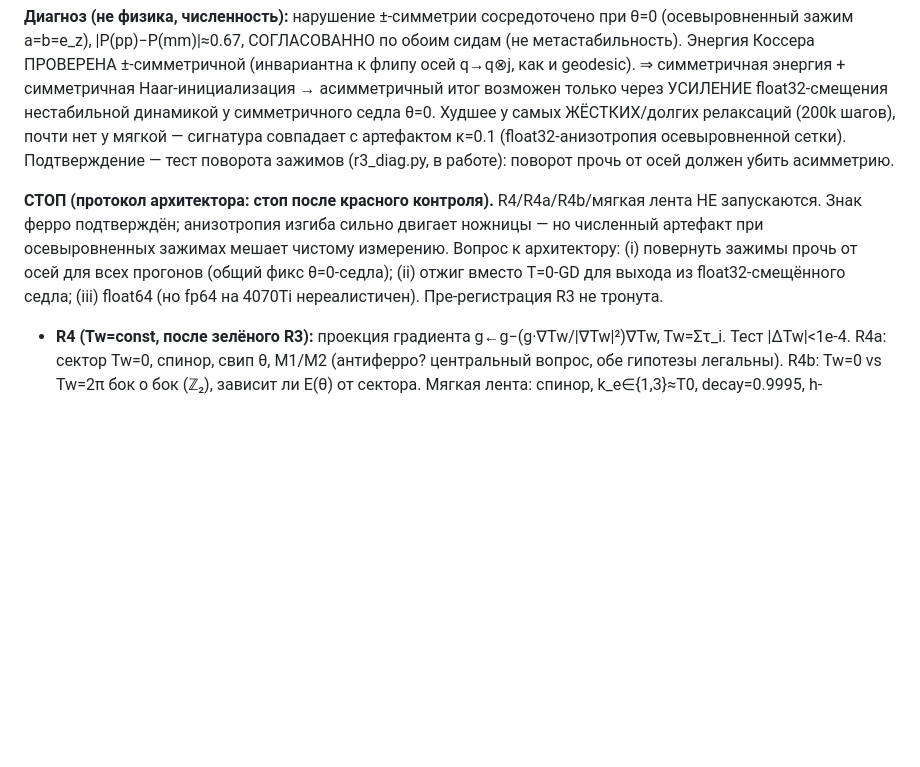
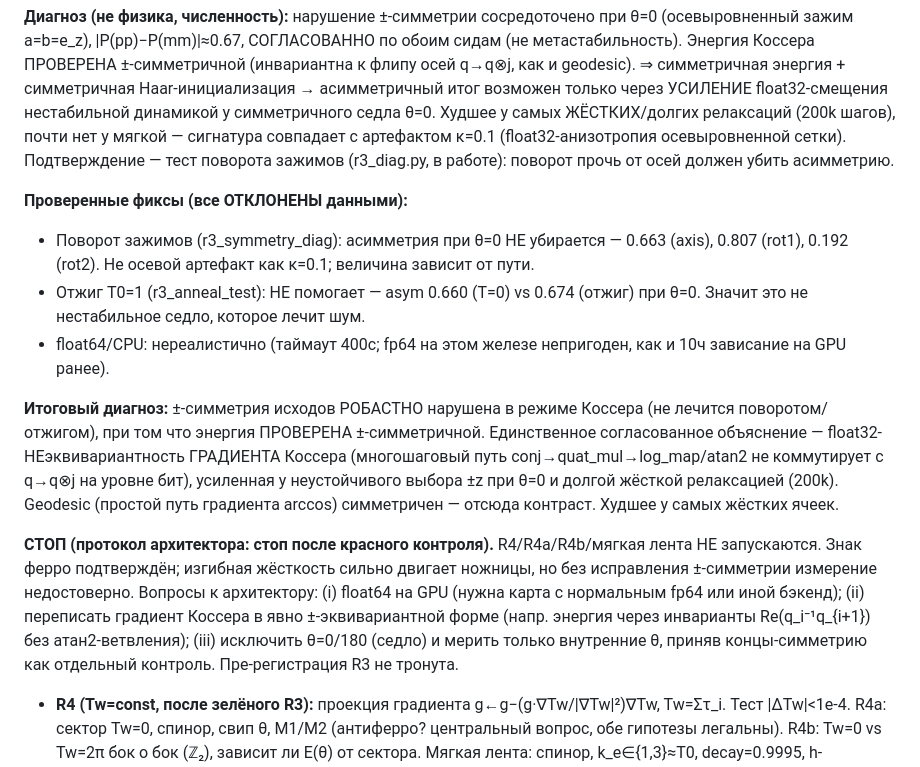
Before and after one commit to aoktyabrev/ribbon-at-the-bell-bound, a Markdown page: sim/results/decisions.md, the part around the change. Drawn GitHub-style; blank space fills up the shorter version.

Commit message:
phase-C: R3 red control — rotation & annealing both refute simple fixes
Диагностика фиксов R3 ±-асимметрии (θ=0):
- поворот зажимов НЕ убирает (0.66/0.81/0.19) — не осевой артефакт;
- отжиг T0=1 НЕ помогает (0.66 vs 0.67) — не седло-нестабильность;
- float64/CPU нереалистичен (таймаут; fp64 непригоден на этом железе).
Итог: робастное нарушение ±-симметрии в Коссера при симметричной энергии ⇒
float32-неэквивариантность ГРАДИЕНТА (conj→quat_mul→log_map/atan2), усиленная у
θ=0-седла жёсткой релаксацией. СТОП; вопросы к архитектору в decisions.md.

Co-Authored-By: Claude Opus 4.8 (1M context) <noreply@anthropic.com>

```diff
--- a/sim/results/decisions.md
+++ b/sim/results/decisions.md
@@ -171,12 +171,28 @@ q→q⊗j, как и geodesic). ⇒ симметричная энергия + с
 осевыровненной сетки). Подтверждение — тест поворота зажимов (r3_diag.py, в работе):
 поворот прочь от осей должен убить асимметрию.
 
+**Проверенные фиксы (все ОТКЛОНЕНЫ данными):**
+- Поворот зажимов (r3_symmetry_diag): асимметрия при θ=0 НЕ убирается — 0.663 (axis),
+  0.807 (rot1), 0.192 (rot2). Не осевой артефакт как κ=0.1; величина зависит от пути.
+- Отжиг T0=1 (r3_anneal_test): НЕ помогает — asym 0.660 (T=0) vs 0.674 (отжиг) при θ=0.
+  Значит это не нестабильное седло, которое лечит шум.
+- float64/CPU: нереалистично (таймаут 400с; fp64 на этом железе непригоден, как и 10ч
+  зависание на GPU ранее).
+
+**Итоговый диагноз:** ±-симметрия исходов РОБАСТНО нарушена в режиме Коссера (не лечится
+поворотом/отжигом), при том что энергия ПРОВЕРЕНА ±-симметричной. Единственное
+согласованное объяснение — float32-НЕэквивариантность ГРАДИЕНТА Коссера (многошаговый
+путь conj→quat_mul→log_map/atan2 не коммутирует с q→q⊗j на уровне бит), усиленная у
+неустойчивого выбора ±z при θ=0 и долгой жёсткой релаксацией (200k). Geodesic (простой
+путь градиента arccos) симметричен — отсюда контраст. Худшее у самых жёстких ячеек.
+
 **СТОП (протокол архитектора: стоп после красного контроля).** R4/R4a/R4b/мягкая лента
-НЕ запускаются. Знак ферро подтверждён; анизотропия изгиба сильно двигает ножницы —
-но численный артефакт при осевыровненных зажимах мешает чистому измерению. Вопрос к
-архитектору: (i) повернуть зажимы прочь от осей для всех прогонов (общий фикс θ=0-седла);
-(ii) отжиг вместо T=0-GD для выхода из float32-смещённого седла; (iii) float64 (но fp64
-на 4070Ti нереалистичен). Пре-регистрация R3 не тронута.
+НЕ запускаются. Знак ферро подтверждён; изгибная жёсткость сильно двигает ножницы, но
+без исправления ±-симметрии измерение недостоверно. Вопросы к архитектору: (i) float64
+на GPU (нужна карта с нормальным fp64 или иной бэкенд); (ii) переписать градиент Коссера
+в явно ±-эквивариантной форме (напр. энергия через инварианты Re(q_i⁻¹q_{i+1}) без
+атан2-ветвления); (iii) исключить θ=0/180 (седло) и мерить только внутренние θ, приняв
+концы-симметрию как отдельный контроль. Пре-регистрация R3 не тронута.
 
 - **R4 (Tw=const, после зелёного R3):** проекция градиента g←g−(g·∇Tw/|∇Tw|²)∇Tw,
   Tw=Στ_i. Тест |ΔTw|<1e-4. R4a: сектор Tw=0, спинор, свип θ, M1/M2 (антиферро?
```
Also changed, not shown: 1 other file.
